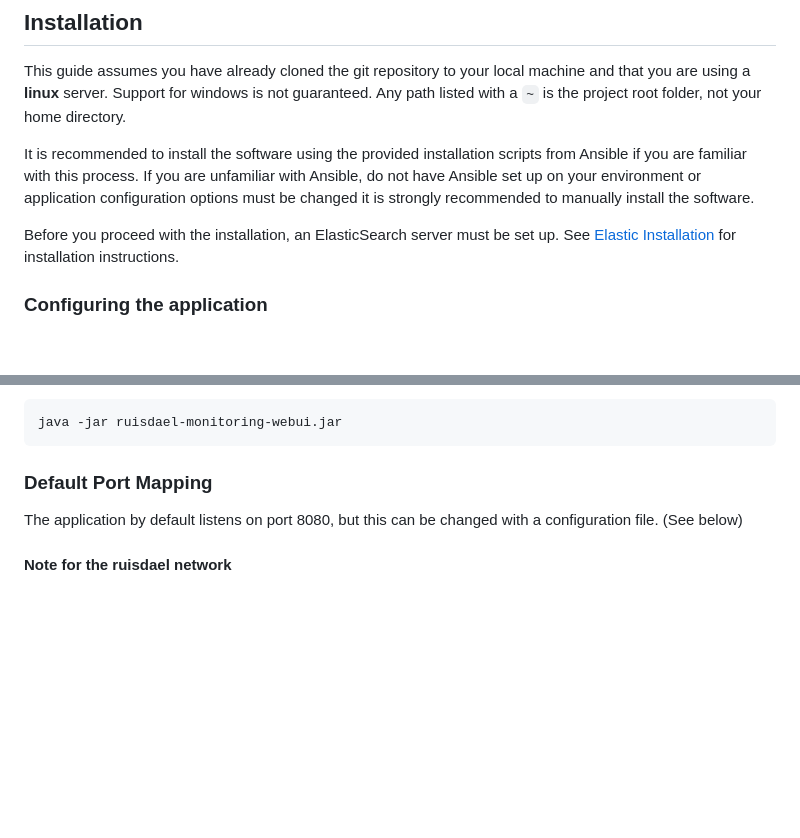
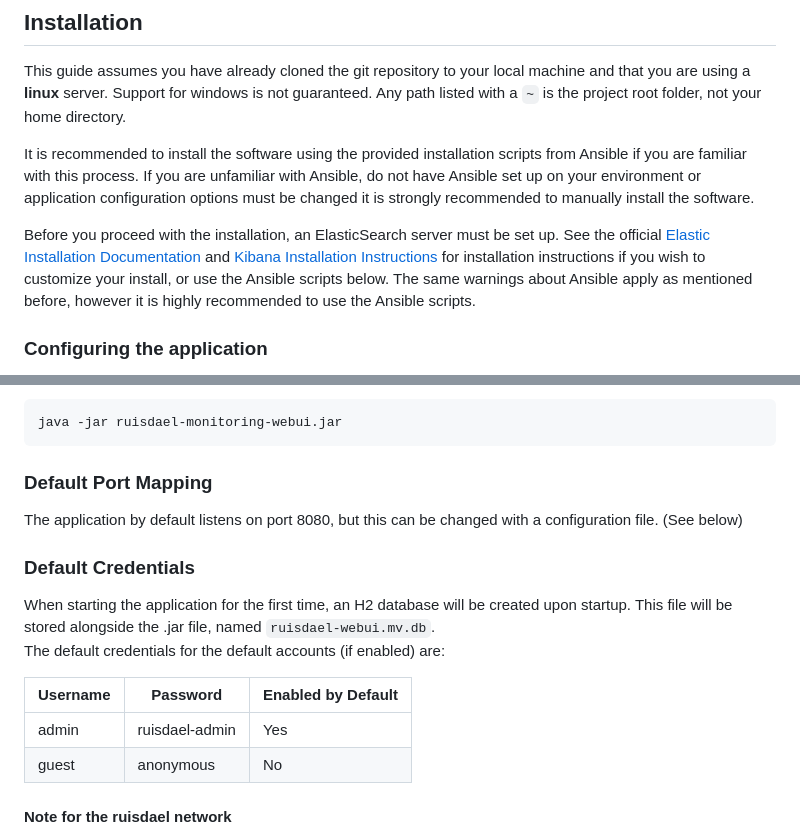
Before and after one commit to ZygimantasLiutkus/ruisdael-elk-server, a Markdown page: README.md, 2 parts joined by grey strips. GitHub-like rendering; blank space fills up the shorter version.

Commit message:
Add default credentials to README

```diff
--- a/README.md
+++ b/README.md
@@ -52,7 +52,8 @@ It is recommended to install the software using the provided installation script
 If you are unfamiliar with Ansible, do not have Ansible set up on your environment or application configuration options must be changed it is strongly recommended to manually install the software.
 
 Before you proceed with the installation, an ElasticSearch server must be set up.
-See [Elastic Installation](docs/readme/elastic_install.md) for installation instructions.
+See the official [Elastic Installation Documentation](https://www.elastic.co/guide/en/elasticsearch/reference/8.8/install-elasticsearch.html) and [Kibana Installation Instructions](https://www.elastic.co/guide/en/kibana/8.8/install.html) for installation instructions if you wish to customize your install,
+or use the Ansible scripts below. The same warnings about Ansible apply as mentioned before, however it is highly recommended to use the Ansible scripts.
 
 ### Configuring the application
 
@@ -180,6 +179,16 @@ java -jar ruisdael-monitoring-webui.jar
 
 The application by default listens on port 8080, but this can be changed with a configuration file. (See below)
 
+### Default Credentials
+
+When starting the application for the first time, an H2 database will be created upon startup. This file will be stored alongside the .jar file, named `ruisdael-webui.mv.db`.
+The default credentials for the default accounts (if enabled) are:
+
+| Username | Password       | Enabled by Default |
+|----------|----------------|--------------------|
+| admin    | ruisdael-admin | Yes                |
+| guest    | anonymous      | No                 |
+
 #### Note for the ruisdael network
 
 The WebUI is running on port 8081 (Configuration file) and behind the provided NGINX reverse proxy to serve `https://ruisdael-kibana.citg.tudelft.nl/`.
```
Also changed, not shown: other parts of README.md (+1 -3 lines), docs/readme/elastic_install.md (deleted).
